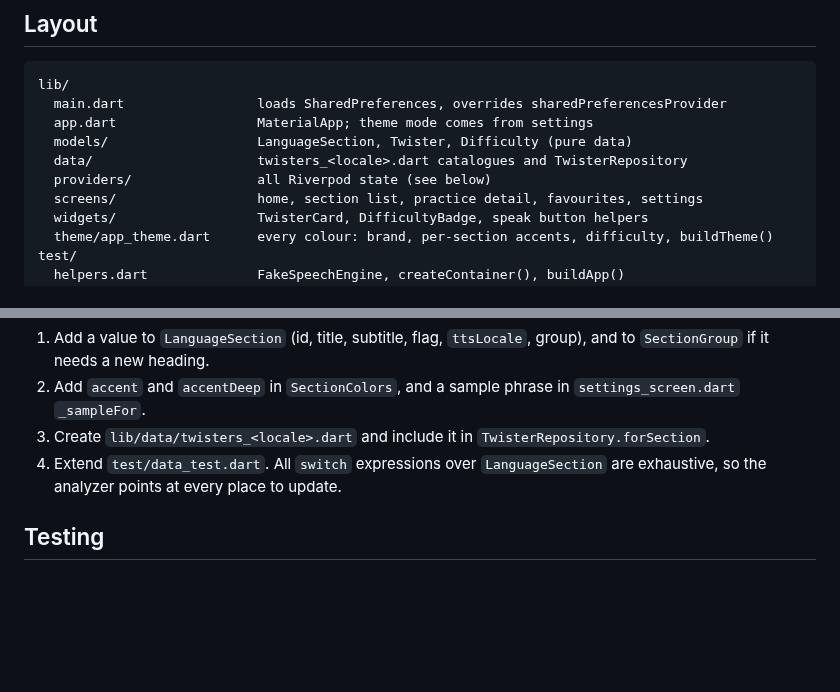
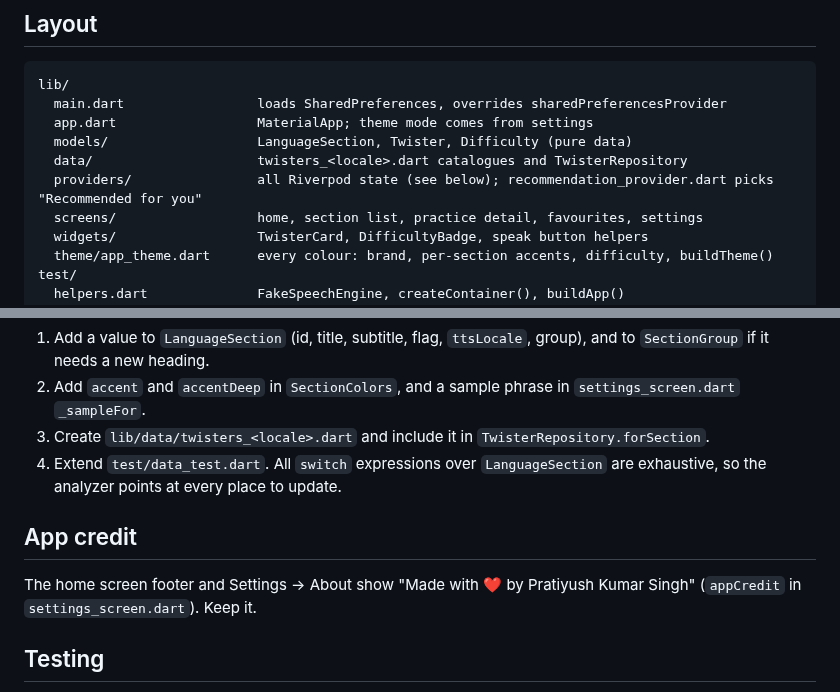
Before and after one commit to Pratiyush/tongue-twister, a Markdown page: AGENTS.md, 2 parts joined by grey strips. GitHub-like rendering; blank space fills up the shorter version.

```diff
--- a/AGENTS.md
+++ b/AGENTS.md
@@ -35,7 +35,7 @@ lib/
   app.dart                  MaterialApp; theme mode comes from settings
   models/                   LanguageSection, Twister, Difficulty (pure data)
   data/                     twisters_<locale>.dart catalogues and TwisterRepository
-  providers/                all Riverpod state (see below)
+  providers/                all Riverpod state (see below); recommendation_provider.dart picks "Recommended for you"
   screens/                  home, section list, practice detail, favourites, settings
   widgets/                  TwisterCard, DifficultyBadge, speak button helpers
   theme/app_theme.dart      every colour: brand, per-section accents, difficulty, buildTheme()
@@ -82,6 +82,10 @@ docs/screenshots/           README images
 3. Create `lib/data/twisters_<locale>.dart` and include it in `TwisterRepository.forSection`.
 4. Extend `test/data_test.dart`. All `switch` expressions over `LanguageSection` are exhaustive, so the analyzer points at every place to update.
 
+## App credit
+
+The home screen footer and Settings → About show "Made with ❤️ by Pratiyush Kumar Singh" (`appCredit` in `settings_screen.dart`). Keep it.
+
 ## Testing
 
 - New logic needs a unit test in `providers_test.dart`; new screens or flows need a widget test in `app_test.dart`.
```
Also changed, not shown: README.md (+11 -6 lines), docs/screenshots/1_home.png, docs/screenshots/1_home_dark.png, 10 other files.
